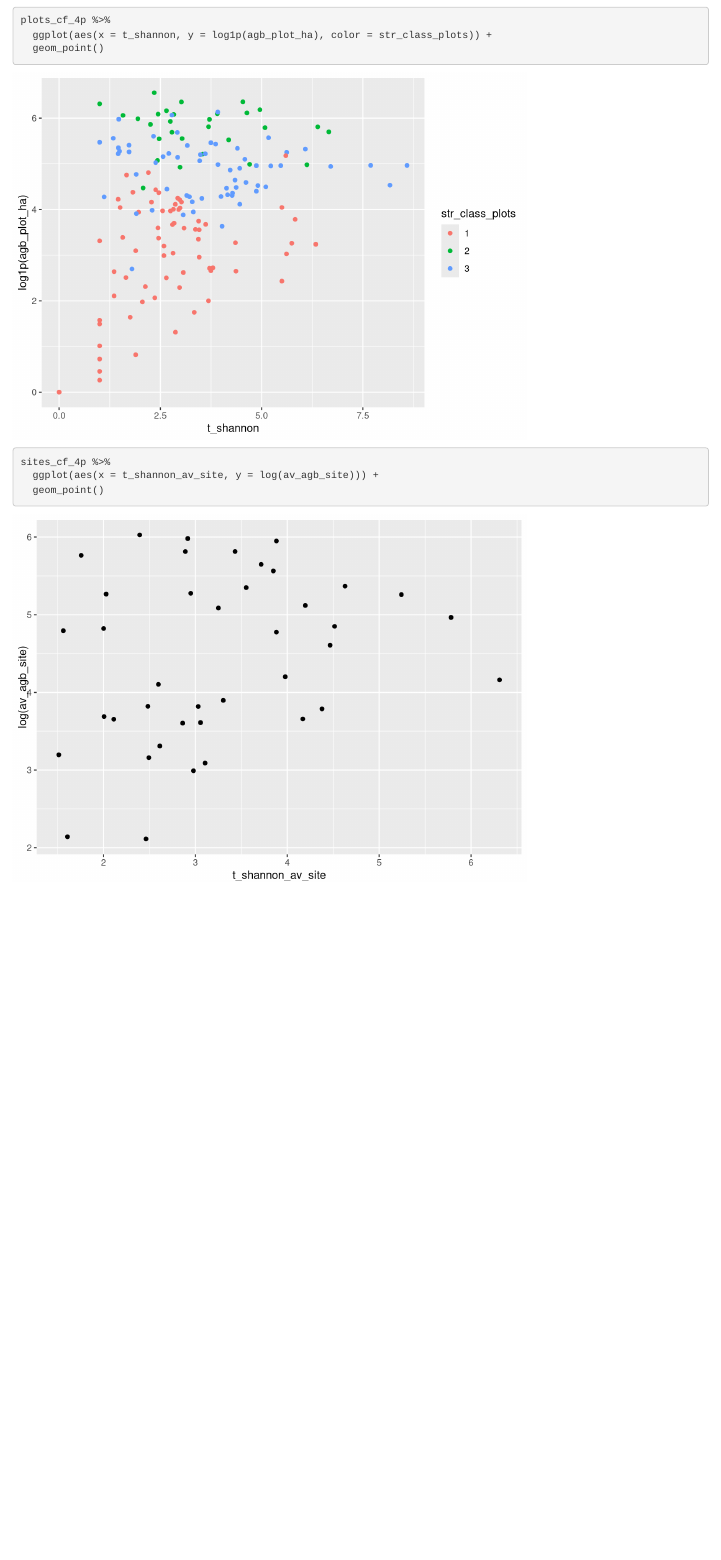
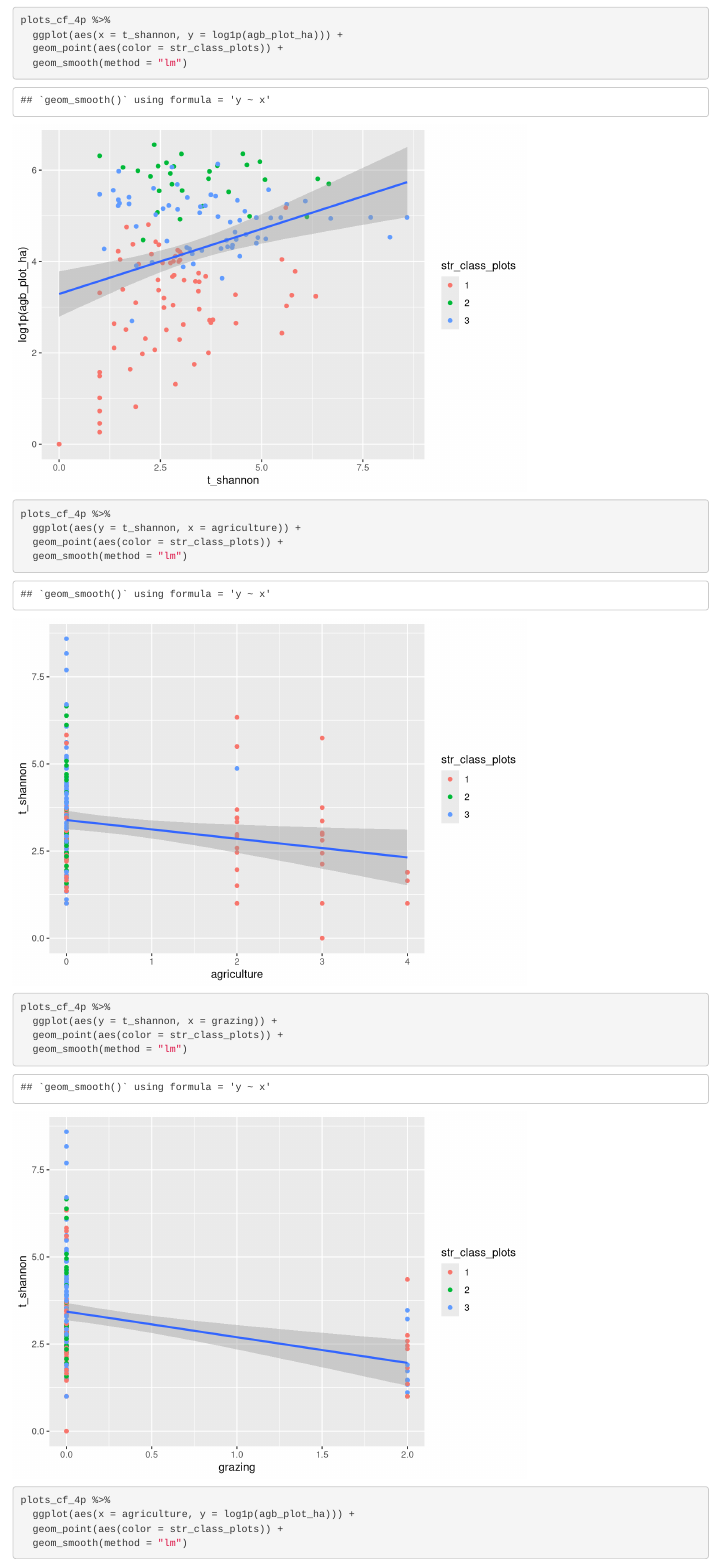
Before and after one commit to adrianauscanga/nmo_cloudforest_landscapes, an R Markdown document (05b_analysis.Rmd): the page in a window 1100 px wide, from 13030 px down. Rendered offline with R 4.5, knitr and Pandoc, with nearby package versions; some code elsewhere in the file could not run offline.

Commit message:
scatterplots

````diff
--- a/05b_analysis.Rmd
+++ b/05b_analysis.Rmd
@@ -205,9 +205,21 @@ plot_model(lmm6, show.values = T)
 ```{r}
 
 plots_cf_4p %>%
-  ggplot(aes(x = t_shannon, y = log1p(agb_plot_ha), color = str_class_plots)) +
-  geom_point()
+  ggplot(aes(x = t_shannon, y = log1p(agb_plot_ha))) +
+  geom_point(aes(color = str_class_plots)) +
+  geom_smooth(method = "lm")
 
-sites_cf_4p %>%
-  ggplot(aes(x = t_shannon_av_site, y = log(av_agb_site))) +
-  geom_point()
+plots_cf_4p %>%
+  ggplot(aes(y = t_shannon, x = agriculture)) +
+  geom_point(aes(color = str_class_plots)) +
+  geom_smooth(method = "lm")
+
+plots_cf_4p %>%
+  ggplot(aes(y = t_shannon, x = grazing)) +
+  geom_point(aes(color = str_class_plots)) +
+  geom_smooth(method = "lm")
+
+plots_cf_4p %>%
+  ggplot(aes(x = agriculture, y = log1p(agb_plot_ha))) +
+  geom_point(aes(color = str_class_plots)) +
+  geom_smooth(method = "lm")
````
Also changed, not shown: 05b_analysis.Rmd (30 more changed lines).
